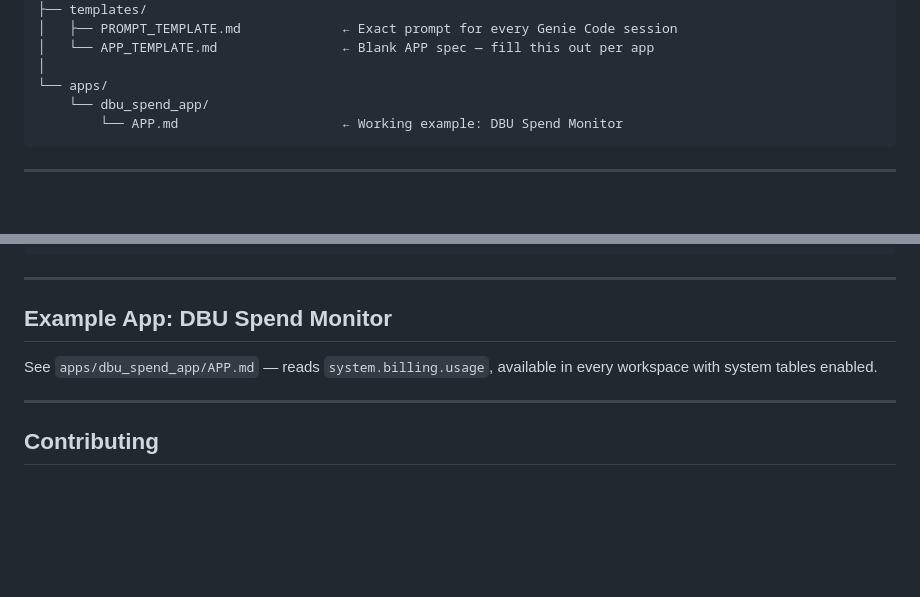
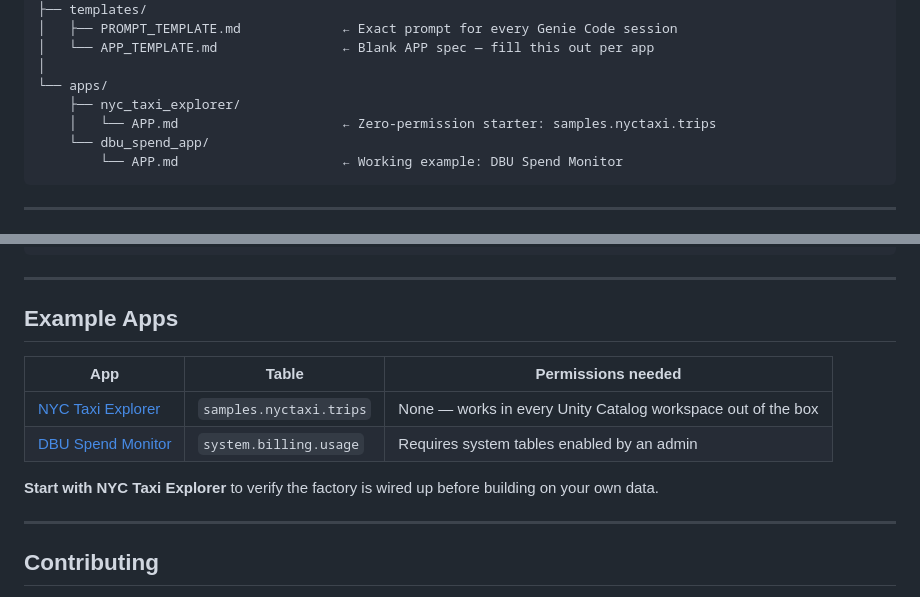
Before and after one commit to mexmarv/ai-genie-factory, a Markdown page: README.md, 2 parts joined by grey strips. GitHub-like rendering; blank space fills up the shorter version.

````diff
--- a/README.md
+++ b/README.md
@@ -68,6 +68,8 @@ ai-genie-factory/
 │   └── APP_TEMPLATE.md                ← Blank APP spec — fill this out per app
 │
 └── apps/
+    ├── nyc_taxi_explorer/
+    │   └── APP.md                     ← Zero-permission starter: samples.nyctaxi.trips
     └── dbu_spend_app/
         └── APP.md                     ← Working example: DBU Spend Monitor
 ```
@@ -235,9 +237,14 @@ Output:
 
 ---
 
-## Example App: DBU Spend Monitor
+## Example Apps
 
-See `apps/dbu_spend_app/APP.md` — reads `system.billing.usage`, available in every workspace with system tables enabled.
+| App | Table | Permissions needed |
+|-----|-------|-------------------|
+| [NYC Taxi Explorer](apps/nyc_taxi_explorer/APP.md) | `samples.nyctaxi.trips` | None — works in every Unity Catalog workspace out of the box |
+| [DBU Spend Monitor](apps/dbu_spend_app/APP.md) | `system.billing.usage` | Requires system tables enabled by an admin |
+
+**Start with NYC Taxi Explorer** to verify the factory is wired up before building on your own data.
 
 ---
 
````
Also changed, not shown: apps/nyc_taxi_explorer/APP.md (added, +58 -0 lines).
